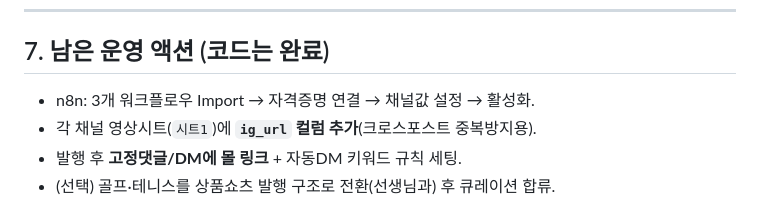
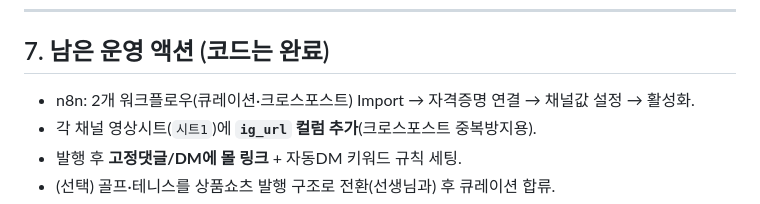
Before and after one commit to sswik/shortcrew, a Markdown page: 05.리포트/쇼핑쇼츠_SNS활용_고도화방안_2026-06-13.md, the part around the change. GitHub-like rendering.

Commit message:
docs(report): 남은 액션의 'n8n 3개'→'2개' 정정(단건 발행 제거 반영)
Co-Authored-By: Claude Opus 4.8 <noreply@anthropic.com>

```diff
--- a/05.리포트/쇼핑쇼츠_SNS활용_고도화방안_2026-06-13.md
+++ b/05.리포트/쇼핑쇼츠_SNS활용_고도화방안_2026-06-13.md
@@ -125,7 +125,7 @@
 ---
 
 ## 7. 남은 운영 액션 (코드는 완료)
-- n8n: 3개 워크플로우 Import → 자격증명 연결 → 채널값 설정 → 활성화.
+- n8n: 2개 워크플로우(큐레이션·크로스포스트) Import → 자격증명 연결 → 채널값 설정 → 활성화.
 - 각 채널 영상시트(`시트1`)에 **`ig_url` 컬럼 추가**(크로스포스트 중복방지용).
 - 발행 후 **고정댓글/DM에 몰 링크** + 자동DM 키워드 규칙 세팅.
 - (선택) 골프·테니스를 상품쇼츠 발행 구조로 전환(선생님과) 후 큐레이션 합류.
```
